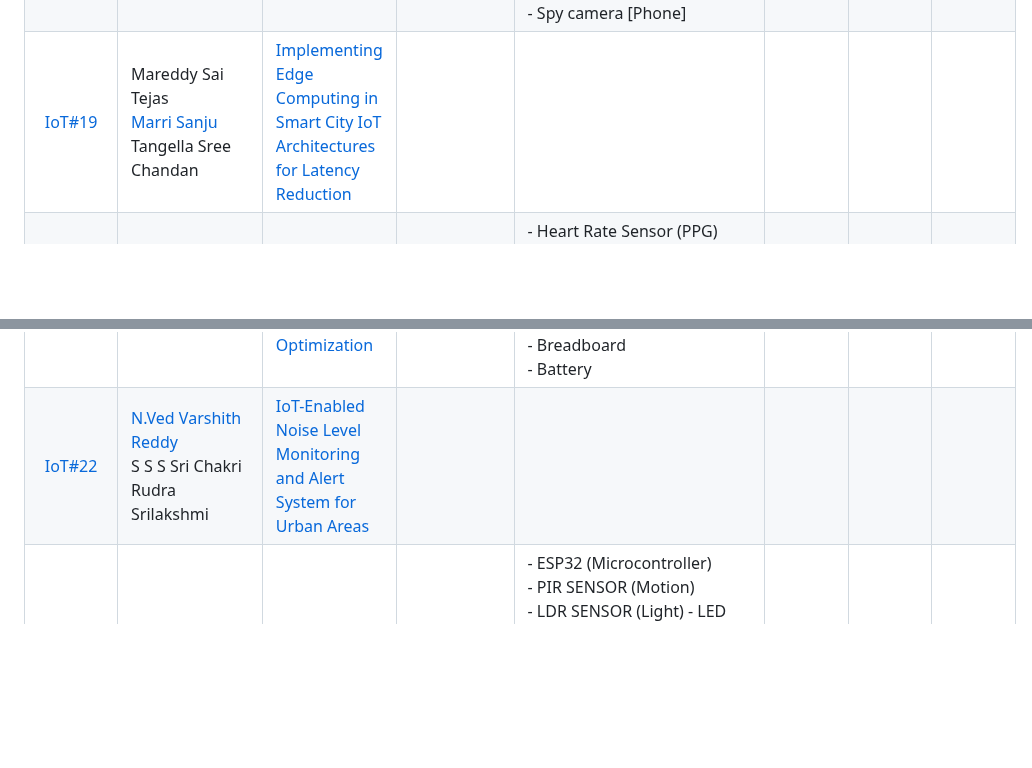
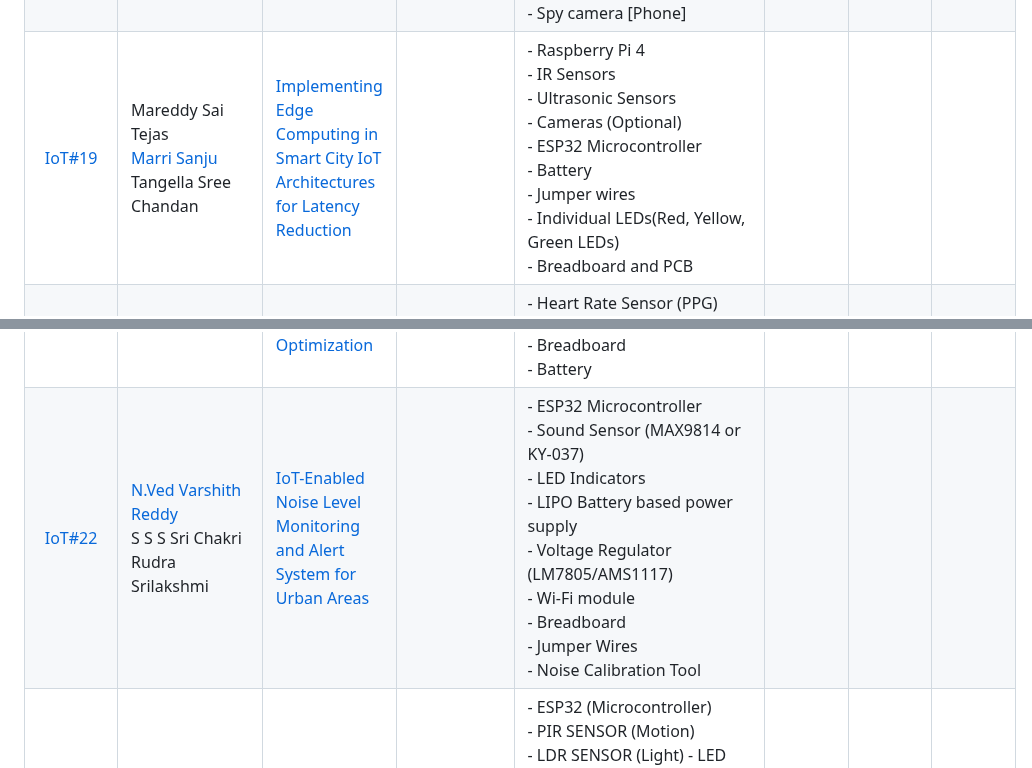
Before and after one commit to pillimetlavamsi/24CYS333-Internet-of-Things, a Markdown page: Assets/Teams.md, 2 parts joined by grey strips. GitHub-like rendering; blank space fills up the shorter version.

Commit message:
Updated Hardware List

```diff
--- a/Assets/Teams.md
+++ b/Assets/Teams.md
@@ -27,9 +27,9 @@
 |  [IoT#16](Projects/IoT16)     | Hemanth Kumaar J P <br/> Jose Rohit M <br/> [Kaushik M]() | [Designing IoT Systems for Crop Disease Detection and Control](Projects/IoT16) | | - Aurdino board <br/> -Sensors(Temp, humidity, colour) <br/> - WiFi module <br/> - Battery |
 |  [IoT#17](Projects/IoT17)     | Krishnamoorthi PL <br/> [Karthick M]() <br/> Mukesh R | [IoT-Based Battery Monitoring System for Electric Vehicles](Projects/IoT17) |  | - Arduino Uno <br/> - ESP32 <br/> - INA219 <br/> - DS18B20 <br/> - Rechargeable Lithium-ion Battery Pack (3.7V or 12V) <br/> - Battery Management System (BMS) Module <br/> - TP4056 Battery Charging Module <br/> - Small DC Motor <br/> - LCD <br/> - LEDs and 570-ohm Resistors <br/> - Breadboard and Jumper Wires <br/> - Power Supply Adapter (5V/2A) |
 |  [IoT#18](Projects/IoT18)     | Lalitha K <br/> Parthiv Kumar Nikku <br/> [P Vamsi]()  | [IoT based Intrusion Detection System](Projects/IoT18) | | - Rasberry Pi <br/>  - Breadboard <br/> - LED <br/> - HC-SR501 Passive Infrared Sensor / Ultra Sonic sensor [HC-SR04] <br/> - Spy camera [Phone] |
-|  [IoT#19](Projects/IoT19) | Mareddy Sai Tejas <br/> [Marri Sanju]() <br/> Tangella Sree Chandan | [Implementing Edge Computing in Smart City IoT <br/> Architectures for Latency Reduction](Projects/IoT19)  | |
+|  [IoT#19](Projects/IoT19) | Mareddy Sai Tejas <br/> [Marri Sanju]() <br/> Tangella Sree Chandan | [Implementing Edge Computing in Smart City IoT <br/> Architectures for Latency Reduction](Projects/IoT19)  | | - Raspberry Pi 4 <br/> - IR Sensors <br/> - Ultrasonic Sensors <br/> - Cameras (Optional) <br/> - ESP32 Microcontroller <br/> - Battery <br/> - Jumper wires <br/> - Individual LEDs(Red, Yellow, Green LEDs) <br/> - Breadboard and PCB |
 |  [IoT#20](Projects/IoT20)     | N Meera <br/> [Kolluru Sai Supraj]() <br/> Amita Narayanan Kutty | [IoT-Enabled Sleep Monitoring System for Analyzing Sleep Patterns](Projects/IoT20) |  | - Heart Rate Sensor (PPG) <br/> - MAX30100 or MAX30102 <br/> - Respiratory Sensor (Piezoelectric pressure sensor) <br/> - ESP8266 <br/> - Arduino Nano <br/>  - Wearable device band  <br/> - Rechargeable lithium ion batteries |
 |  [IoT#21](Projects/IoT21)     | [Navarang C D]() <br/> R Thanuj <br/> Nandana Mahesh | [Automated Fertilizer Dispensing System Using IoT for Nutrient Optimization](Projects/IoT21) | | - Sensors: NPK Soil Sensor, Capacitive Soil Moisture Sensor v1.2 <br/> - Actuators: Solenoid Valve, Water Pump, Sprayer System <br/> - Raspberry Pi <br/> - GSM module  <br/> - Breadboard  <br/> - Battery |
-|  [IoT#22](Projects/IoT22)     | [N.Ved Varshith Reddy]() <br/> S S S Sri Chakri <br/> Rudra Srilakshmi | [IoT-Enabled Noise Level Monitoring and Alert System for Urban Areas](Projects/IoT22) |
+|  [IoT#22](Projects/IoT22)     | [N.Ved Varshith Reddy]() <br/> S S S Sri Chakri <br/> Rudra Srilakshmi | [IoT-Enabled Noise Level Monitoring and Alert System for Urban Areas](Projects/IoT22) | | - ESP32 Microcontroller <br/> - Sound Sensor (MAX9814  or KY-037) <br/> - LED Indicators <br/> - LIPO Battery based power supply <br/> - Voltage Regulator (LM7805/AMS1117) <br/> - Wi-Fi module <br/> - Breadboard <br/> - Jumper Wires <br/> - Noise Calibration Tool |
 |  [IoT#23](Projects/IoT23)     | Pavan Shanmukha Madhav Gunda <br/> Mothe Anurag reddy <br/> [Vishal R S]() | [IoT-Based Smart Lighting with Adaptive Brightness and Motion Detection](Projects/IoT23) | | - ESP32 (Microcontroller) <br/> - PIR SENSOR (Motion) <br/> - LDR SENSOR (Light) - LED BULB <br/> - 5V/3.3V Power Adapter for sensors (power supply) <br/> - Ir sensor  <br/> - Relay Module <br/> - Voltage regulators (resistors and capacitors) <br/> - Jumper wires and breadbord <br/> - PMIC |
 |  [IoT#24](Projects/IoT24)     | R M Naren Adithya  <br/> Ramraj S <br/> [B Vijay Nishanth]() | [Developing an IoT-Enabled Air Quality Monitoring System for Smart Cities](Projects/IoT24) | | - Arduino Uno <br/> - Wi-Fi module Node-MCU ESP8266 <br/> - 16x2 LCD <br/> - MQ135 Gas sensor <br/> - MQ 7 LPG gas sensor <br/> - Buzzer <br/> - LEDs |
```
